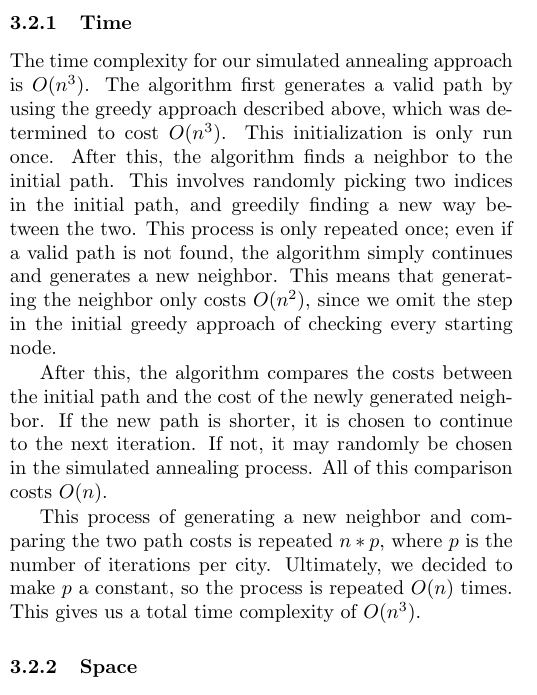
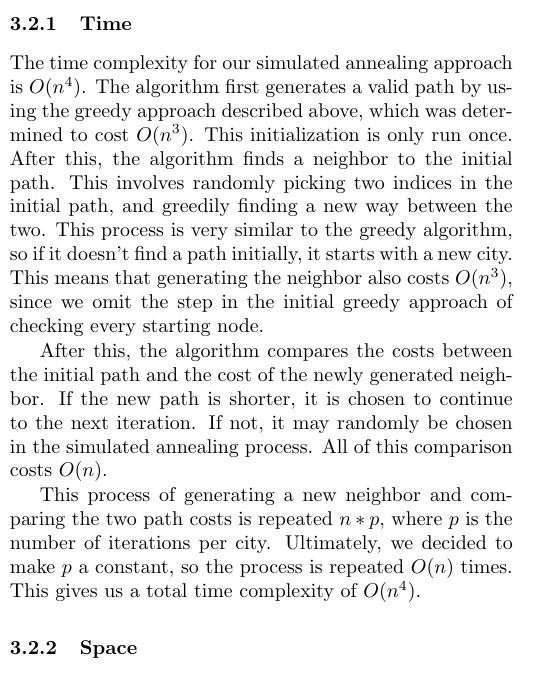
Before and after one commit to colin314/CS312Proj6, a LaTeX document (Paper.tex): part of one column of page 3 of 8, cut so that both start at the same text. Compiled offline with pdfLaTeX.

Commit message:
Really done this time

```diff
--- a/Paper.tex
+++ b/Paper.tex
@@ -166,11 +166,11 @@ The Traveling Salesperson Problem (TSP) is a highly studied and well-known probl
         \subsection{Complexity Analysis}
         \subsubsection{Time}
 
-        The time complexity for our simulated annealing approach is \bigO{n^3}. The algorithm first generates a valid path by using the greedy approach described above, which was determined to cost \bigO{n^3}. This initialization is only run once. After this, the algorithm finds a neighbor to the initial path. This involves randomly picking two indices in the initial path, and greedily finding a new way between the two. This process is only repeated once; even if a valid path is not found, the algorithm simply continues and generates a new neighbor. This means that generating the neighbor only costs \bigO{n^2}, since we omit the step in the initial greedy approach of checking every starting node.
+        The time complexity for our simulated annealing approach is \bigO{n^4}. The algorithm first generates a valid path by using the greedy approach described above, which was determined to cost \bigO{n^3}. This initialization is only run once. After this, the algorithm finds a neighbor to the initial path. This involves randomly picking two indices in the initial path, and greedily finding a new way between the two. This process is very similar to the greedy algorithm, so if it doesn’t find a path initially, it starts with a new city. This means that generating the neighbor also costs \bigO{n^3}, since we omit the step in the initial greedy approach of checking every starting node.
 
         After this, the algorithm compares the costs between the initial path and the cost of the newly generated neighbor. If the new path is shorter, it is chosen to continue to the next iteration. If not, it may randomly be chosen in the simulated annealing process. All of this comparison costs \bigO{n}.
 
-        This process of generating a new neighbor and comparing the two path costs is repeated $n * p$, where $p$ is the number of iterations per city. Ultimately, we decided to make $p$ a constant, so the process is repeated \bigO{n} times. This gives us a total time complexity of \bigO{n^3}.
+        This process of generating a new neighbor and comparing the two path costs is repeated $n * p$, where $p$ is the number of iterations per city. Ultimately, we decided to make $p$ a constant, so the process is repeated \bigO{n} times. This gives us a total time complexity of \bigO{n^4}.
 
         \subsubsection{Space}
 
```
Also changed, not shown: Paper.pdf, 3 other files.
